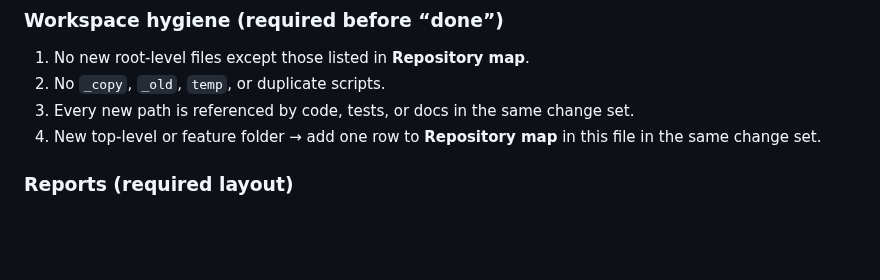
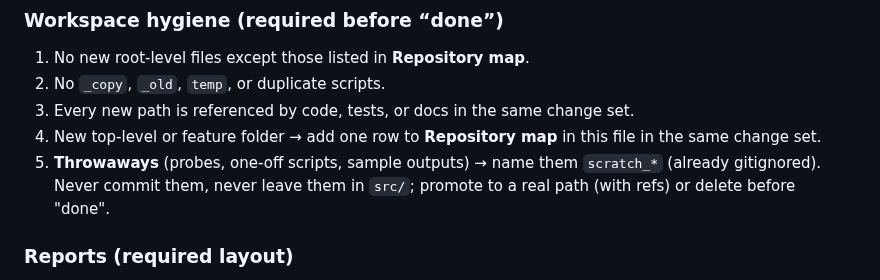
Before and after one commit to RyanDev1st/llm-and-engine, a Markdown page: CLAUDE.md, the part around the change. GitHub-like rendering; blank space fills up the shorter version.

Commit message:
docs(claude): document scratch_* throwaway lifecycle in workspace hygiene

```diff
--- a/CLAUDE.md
+++ b/CLAUDE.md
@@ -68,6 +68,7 @@ The repo accumulates dead plans, datasets, and build scripts. Hard rules to stay
 2. No `_copy`, `_old`, `temp`, or duplicate scripts.
 3. Every new path is referenced by code, tests, or docs in the same change set.
 4. New top-level or feature folder → add one row to **Repository map** in this file in the same change set.
+5. **Throwaways** (probes, one-off scripts, sample outputs) → name them `scratch_*` (already gitignored). Never commit them, never leave them in `src/`; promote to a real path (with refs) or delete before "done".
 
 ### Reports (required layout)
 
```
